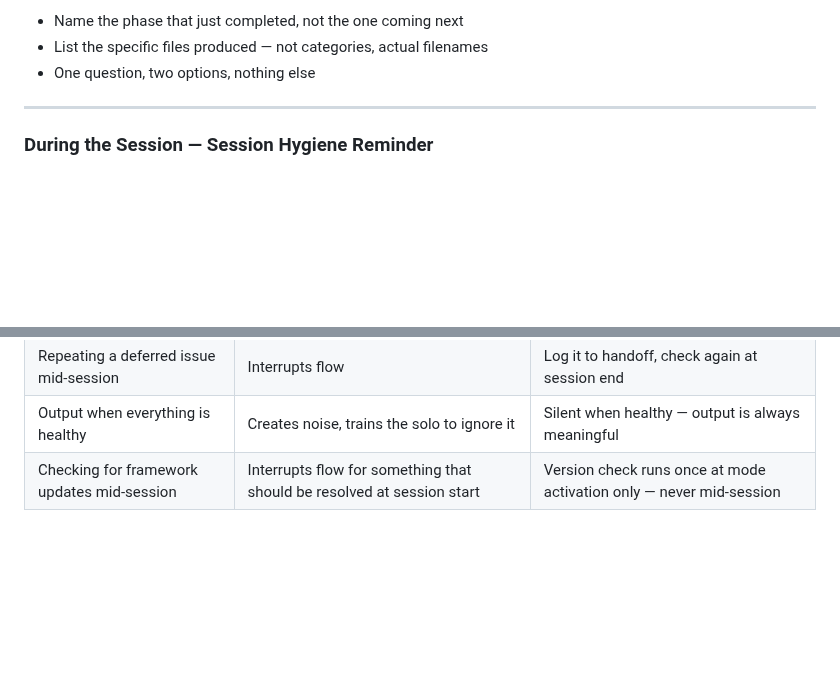
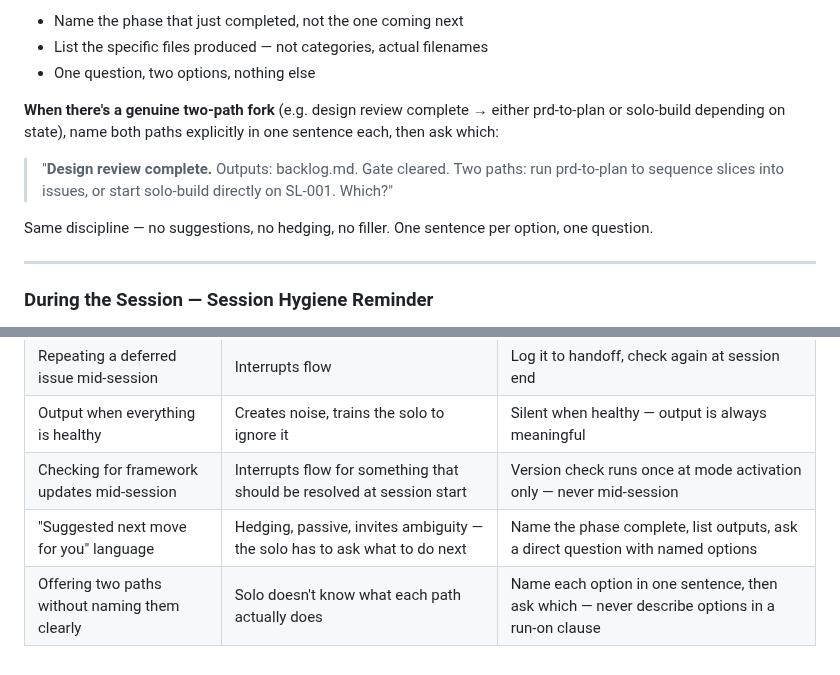
Before and after one commit to scoots31/engineering-playbook, a Markdown page: skills/framework-health/SKILL.md, 2 parts joined by grey strips. Rendered like a GitHub page; blank space fills up the shorter version.

Commit message:
framework-health: two-path fork format + anti-patterns for vague transitions
Observed in live use: "Suggested next move for you... say which you want
next" — passive, ambiguous, forces the solo to ask what to do.

Fixes:
- Two-path fork variant of gate confirmation: name both options in one
  sentence each, ask which — same discipline as single-path format
- Anti-pattern: "Suggested next move for you" language explicitly banned
- Anti-pattern: offering two paths without naming them clearly

```diff
--- a/skills/framework-health/SKILL.md
+++ b/skills/framework-health/SKILL.md
@@ -97,6 +97,13 @@ Format rules:
 - Name the phase that just completed, not the one coming next
 - List the specific files produced — not categories, actual filenames
 - One question, two options, nothing else
+
+**When there's a genuine two-path fork** (e.g. design review complete → either prd-to-plan or solo-build depending on state), name both paths explicitly in one sentence each, then ask which:
+
+> "**Design review complete.** Outputs: backlog.md. Gate cleared.
+> Two paths: run prd-to-plan to sequence slices into issues, or start solo-build directly on SL-001. Which?"
+
+Same discipline — no suggestions, no hedging, no filler. One sentence per option, one question.
 
 ---
 
@@ -211,3 +218,5 @@ No output when everything is running correctly. The absence of health monitor ou
 | Repeating a deferred issue mid-session | Interrupts flow | Log it to handoff, check again at session end |
 | Output when everything is healthy | Creates noise, trains the solo to ignore it | Silent when healthy — output is always meaningful |
 | Checking for framework updates mid-session | Interrupts flow for something that should be resolved at session start | Version check runs once at mode activation only — never mid-session |
+| "Suggested next move for you" language | Hedging, passive, invites ambiguity — the solo has to ask what to do next | Name the phase complete, list outputs, ask a direct question with named options |
+| Offering two paths without naming them clearly | Solo doesn't know what each path actually does | Name each option in one sentence, then ask which — never describe options in a run-on clause |
```
